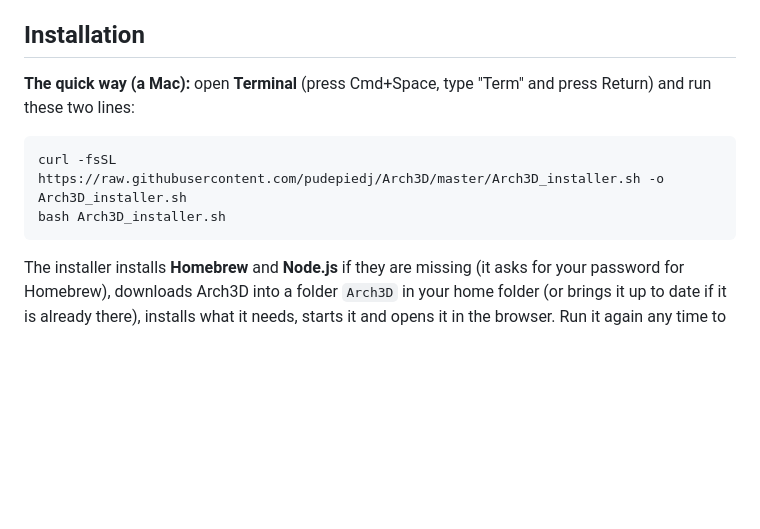
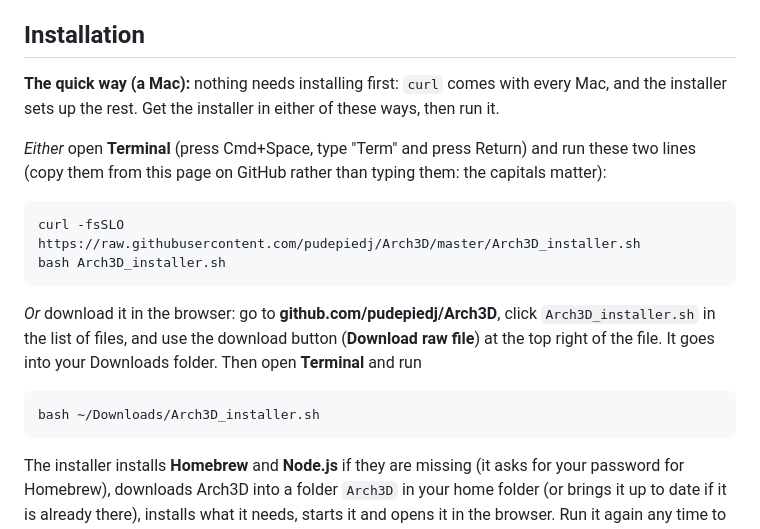
Before and after one commit to pudepiedj/Arch3D, a Markdown page: README.md, the part around the change. GitHub-like rendering; blank space fills up the shorter version.

Commit message:
README: two ways to get the installer (curl, or download in the browser)
Co-Authored-By: Claude Opus 5.5 <noreply@anthropic.com>
Claude-Session: https://claude.ai/code/session_015MjNbv3TyUJF6viK8wLfQH

````diff
--- a/README.md
+++ b/README.md
@@ -12,11 +12,19 @@ Draw a floor plan in 2D and walk through it in 3D, in the browser (desktop or iP
 Built with TypeScript, [three.js](https://threejs.org) and Vite.
 
 ## Installation
-**The quick way (a Mac):** open **Terminal** (press Cmd+Space, type "Term" and press Return) and run these two lines:
+**The quick way (a Mac):** nothing needs installing first: `curl` comes with every Mac, and the installer sets up the rest. Get the installer in either of these ways, then run it.
+
+*Either* open **Terminal** (press Cmd+Space, type "Term" and press Return) and run these two lines (copy them from this page on GitHub rather than typing them: the capitals matter):
 
 ```sh
-curl -fsSL https://raw.githubusercontent.com/pudepiedj/Arch3D/master/Arch3D_installer.sh -o Arch3D_installer.sh
+curl -fsSLO https://raw.githubusercontent.com/pudepiedj/Arch3D/master/Arch3D_installer.sh
 bash Arch3D_installer.sh
+```
+
+*Or* download it in the browser: go to **github.com/pudepiedj/Arch3D**, click `Arch3D_installer.sh` in the list of files, and use the download button (**Download raw file**) at the top right of the file. It goes into your Downloads folder. Then open **Terminal** and run
+
+```sh
+bash ~/Downloads/Arch3D_installer.sh
 ```
 
 The installer installs **Homebrew** and **Node.js** if they are missing (it asks for your password for Homebrew), downloads Arch3D into a folder `Arch3D` in your home folder (or brings it up to date if it is already there), installs what it needs, starts it and opens it in the browser. Run it again any time to update to the latest version. Closing the Terminal window (or Ctrl-C) stops the app.
````
